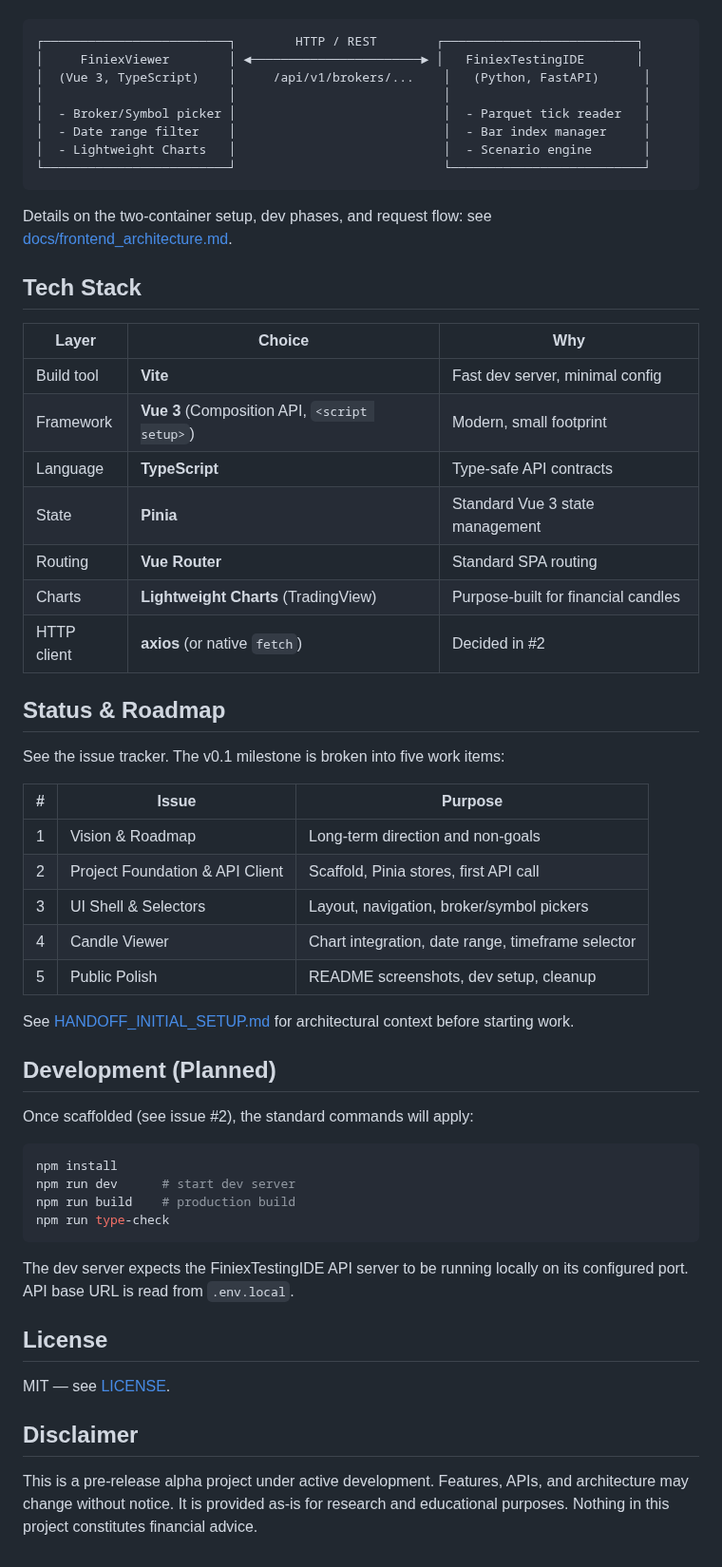
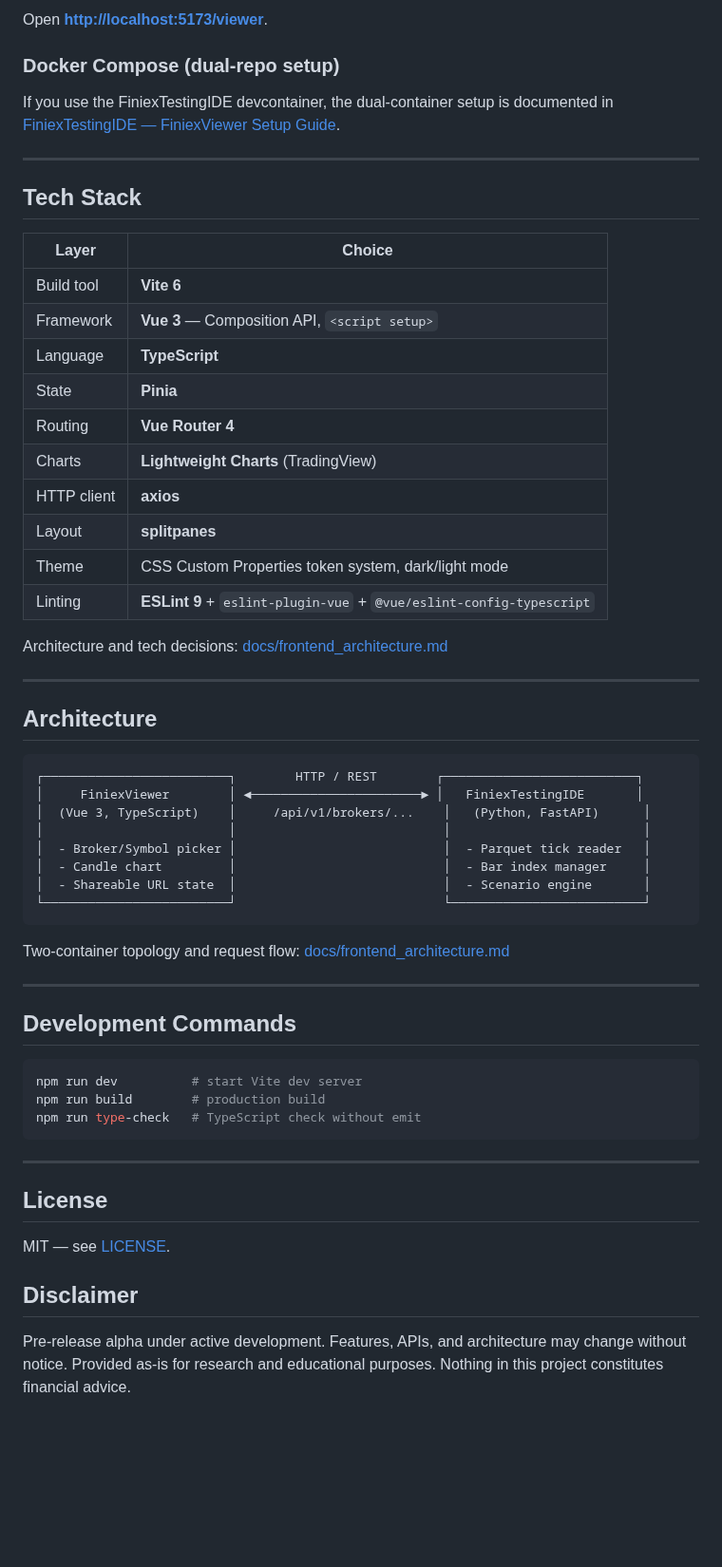
Before and after one commit to dc-deal/FiniexViewer, a Markdown page: README.md, the part around one of its changes. Shown at 95% size. Rendered like a GitHub page; blank space fills up the shorter version.

Commit message:
Public Polish

````diff
--- a/README.md
+++ b/README.md
@@ -28,3 +60,31 @@ FiniexViewer consumes the REST API provided by FiniexTestingIDE (introduced in p
+Open **[http://localhost:5173/viewer](http://localhost:5173/viewer)**.
+
+### Docker Compose (dual-repo setup)
+
+If you use the FiniexTestingIDE devcontainer, the dual-container setup is documented in [FiniexTestingIDE — FiniexViewer Setup Guide](../FiniexTestingIDE/docs/user_guides/finiexviewer_setup.md).
+
+---
+
+## Tech Stack
+
+| Layer | Choice |
+|---|---|
+| Build tool | **Vite 6** |
+| Framework | **Vue 3** — Composition API, `<script setup>` |
+| Language | **TypeScript** |
+| State | **Pinia** |
+| Routing | **Vue Router 4** |
+| Charts | **Lightweight Charts** (TradingView) |
+| HTTP client | **axios** |
+| Layout | **splitpanes** |
+| Theme | CSS Custom Properties token system, dark/light mode |
+| Linting | **ESLint 9** + `eslint-plugin-vue` + `@vue/eslint-config-typescript` |
+
+Architecture and tech decisions: [docs/frontend_architecture.md](docs/frontend_architecture.md)
+
+---
+
+## Architecture
 
 ```
 ┌─────────────────────────┐        HTTP / REST        ┌──────────────────────────┐
@@ -32,51 +92,24 @@ FiniexViewer consumes the REST API provided by FiniexTestingIDE (introduced in p
 │  (Vue 3, TypeScript)    │     /api/v1/brokers/...    │   (Python, FastAPI)      │
 │                         │                            │                          │
 │  - Broker/Symbol picker │                            │  - Parquet tick reader   │
-│  - Date range filter    │                            │  - Bar index manager     │
-│  - Lightweight Charts   │                            │  - Scenario engine       │
+│  - Candle chart         │                            │  - Bar index manager     │
+│  - Shareable URL state  │                            │  - Scenario engine       │
 └─────────────────────────┘                            └──────────────────────────┘
 ```
 
-Details on the two-container setup, dev phases, and request flow: see [docs/frontend_architecture.md](docs/frontend_architecture.md).
+Two-container topology and request flow: [docs/frontend_architecture.md](docs/frontend_architecture.md)
 
-## Tech Stack
+---
 
-| Layer | Choice | Why |
-|---|---|---|
-| Build tool | **Vite** | Fast dev server, minimal config |
-| Framework | **Vue 3** (Composition API, `<script setup>`) | Modern, small footprint |
-| Language | **TypeScript** | Type-safe API contracts |
-| State | **Pinia** | Standard Vue 3 state management |
-| Routing | **Vue Router** | Standard SPA routing |
-| Charts | **Lightweight Charts** (TradingView) | Purpose-built for financial candles |
-| HTTP client | **axios** (or native `fetch`) | Decided in #2 |
-
-## Status & Roadmap
-
-See the issue tracker. The v0.1 milestone is broken into five work items:
-
-| # | Issue | Purpose |
-|---|---|---|
-| 1 | Vision & Roadmap | Long-term direction and non-goals |
-| 2 | Project Foundation & API Client | Scaffold, Pinia stores, first API call |
-| 3 | UI Shell & Selectors | Layout, navigation, broker/symbol pickers |
-| 4 | Candle Viewer | Chart integration, date range, timeframe selector |
-| 5 | Public Polish | README screenshots, dev setup, cleanup |
-
-See [HANDOFF_INITIAL_SETUP.md](HANDOFF_INITIAL_SETUP.md) for architectural context before starting work.
-
-## Development (Planned)
-
-Once scaffolded (see issue #2), the standard commands will apply:
+## Development Commands
 
 ```bash
-npm install
-npm run dev      # start dev server
-npm run build    # production build
-npm run type-check
+npm run dev          # start Vite dev server
+npm run build        # production build
+npm run type-check   # TypeScript check without emit
 ```
 
-The dev server expects the FiniexTestingIDE API server to be running locally on its configured port. API base URL is read from `.env.local`.
+---
 
 ## License
 
@@ -84,4 +117,4 @@ MIT — see [LICENSE](LICENSE).
 
 ## Disclaimer
 
-This is a pre-release alpha project under active development. Features, APIs, and architecture may change without notice. It is provided as-is for research and educational purposes. Nothing in this project constitutes financial advice.
+Pre-release alpha under active development. Features, APIs, and architecture may change without notice. Provided as-is for research and educational purposes. Nothing in this project constitutes financial advice.
````
Also changed, not shown: other parts of README.md (+45 -13 lines), docs/frontend_architecture.md (+32 -2 lines), docs/images/viewer_chart_dark.png (added), 3 other files.
